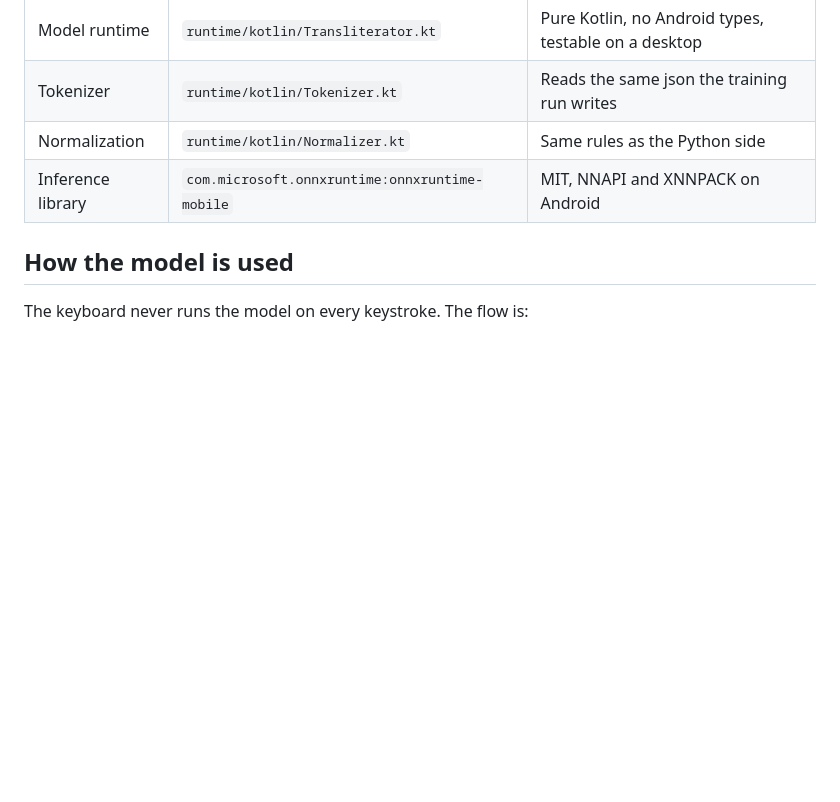
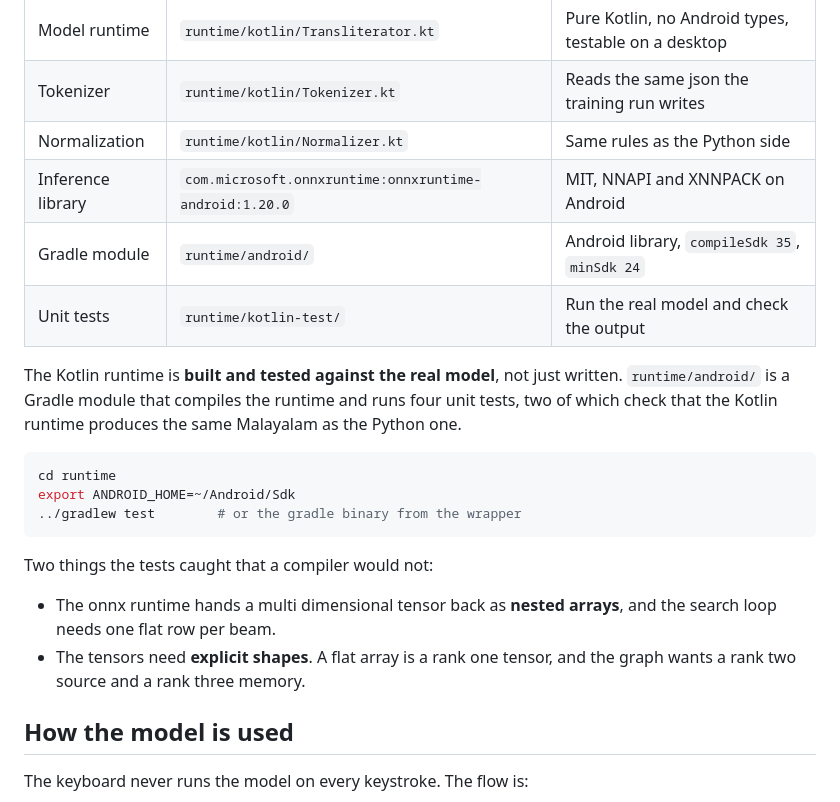
Before and after one commit to WanderingHumanid/mangokeys, a Markdown page: docs/ANDROID_NOTES.md, the part around the change. GitHub-like rendering; blank space fills up the shorter version.

````diff
--- a/docs/ANDROID_NOTES.md
+++ b/docs/ANDROID_NOTES.md
@@ -9,7 +9,27 @@ How the model gets onto a phone, and what it takes to turn it into a keyboard.
 | Model runtime | `runtime/kotlin/Transliterator.kt` | Pure Kotlin, no Android types, testable on a desktop |
 | Tokenizer | `runtime/kotlin/Tokenizer.kt` | Reads the same json the training run writes |
 | Normalization | `runtime/kotlin/Normalizer.kt` | Same rules as the Python side |
-| Inference library | `com.microsoft.onnxruntime:onnxruntime-mobile` | MIT, NNAPI and XNNPACK on Android |
+| Inference library | `com.microsoft.onnxruntime:onnxruntime-android:1.20.0` | MIT, NNAPI and XNNPACK on Android |
+| Gradle module | `runtime/android/` | Android library, `compileSdk 35`, `minSdk 24` |
+| Unit tests | `runtime/kotlin-test/` | Run the real model and check the output |
+
+The Kotlin runtime is **built and tested against the real model**, not just
+written. `runtime/android/` is a Gradle module that compiles the runtime and
+runs four unit tests, two of which check that the Kotlin runtime produces the
+same Malayalam as the Python one.
+
+```bash
+cd runtime
+export ANDROID_HOME=~/Android/Sdk
+../gradlew test        # or the gradle binary from the wrapper
+```
+
+Two things the tests caught that a compiler would not:
+
+- The onnx runtime hands a multi dimensional tensor back as **nested arrays**,
+  and the search loop needs one flat row per beam.
+- The tensors need **explicit shapes**. A flat array is a rank one tensor, and
+  the graph wants a rank two source and a rank three memory.
 
 ## How the model is used
 
````
Also changed, not shown: REPORT.md (+31 -0 lines).
